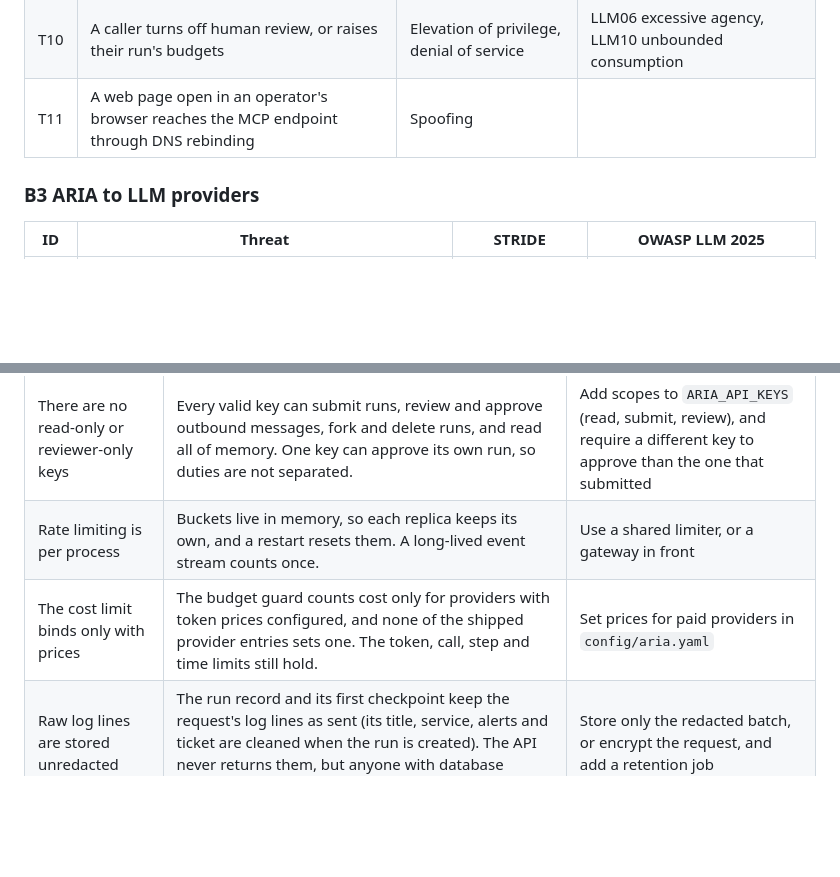
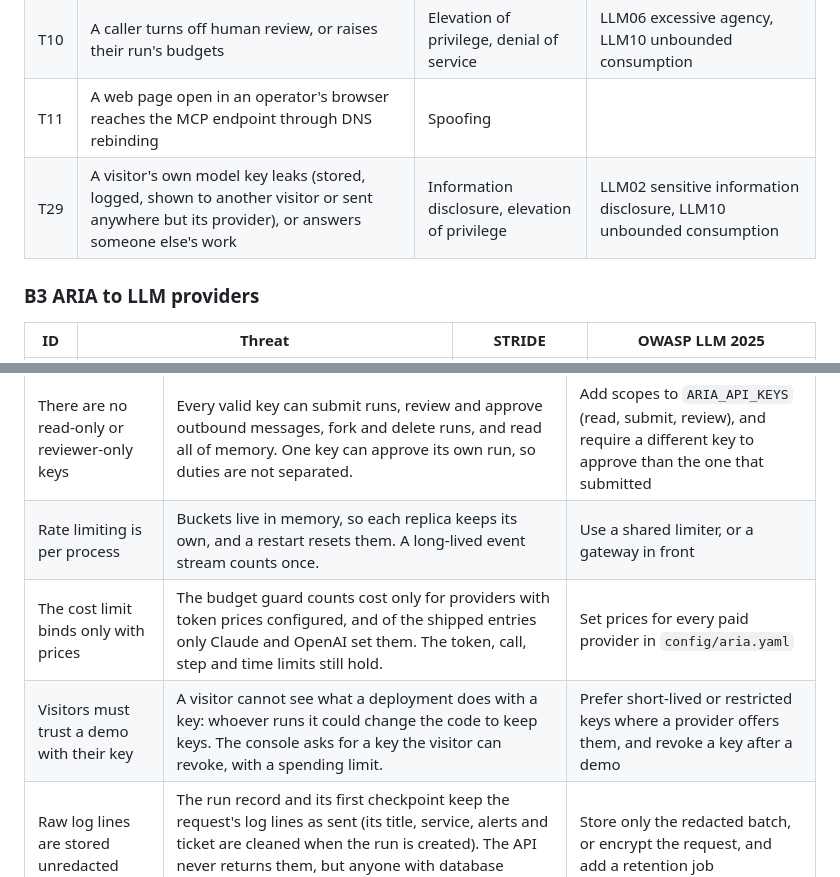
Before and after one commit to ManavParmar1609/ARIA, a Markdown page: docs/threat-model.md, 2 parts joined by grey strips. Rendered like a GitHub page; blank space fills up the shorter version.

```diff
--- a/docs/threat-model.md
+++ b/docs/threat-model.md
@@ -118,6 +118,7 @@ flowchart LR
 | T9 | Request floods exhaust the API or the workers | Denial of service | LLM10 unbounded consumption |
 | T10 | A caller turns off human review, or raises their run's budgets | Elevation of privilege, denial of service | LLM06 excessive agency, LLM10 unbounded consumption |
 | T11 | A web page open in an operator's browser reaches the MCP endpoint through DNS rebinding | Spoofing | |
+| T29 | A visitor's own model key leaks (stored, logged, shown to another visitor or sent anywhere but its provider), or answers someone else's work | Information disclosure, elevation of privilege | LLM02 sensitive information disclosure, LLM10 unbounded consumption |
 
 ### B3 ARIA to LLM providers
 
@@ -205,7 +207,8 @@ The fixes below are suggestions; none of them is built.
 | The content-safety model has not been called live | `nvidia/nemotron-3.5-content-safety` is in NIM's model catalog (checked 2026-10-29, and `aria providers check` now reports it), but ARIA has never sent it a request, so the verdict format it parses is unconfirmed. The guardrail is off by default and fails closed. | Send it known-safe and known-unsafe samples, and check the verdicts parse, before turning the guardrail on |
 | There are no read-only or reviewer-only keys | Every valid key can submit runs, review and approve outbound messages, fork and delete runs, and read all of memory. One key can approve its own run, so duties are not separated. | Add scopes to `ARIA_API_KEYS` (read, submit, review), and require a different key to approve than the one that submitted |
 | Rate limiting is per process | Buckets live in memory, so each replica keeps its own, and a restart resets them. A long-lived event stream counts once. | Use a shared limiter, or a gateway in front |
-| The cost limit binds only with prices | The budget guard counts cost only for providers with token prices configured, and none of the shipped provider entries sets one. The token, call, step and time limits still hold. | Set prices for paid providers in `config/aria.yaml` |
+| The cost limit binds only with prices | The budget guard counts cost only for providers with token prices configured, and of the shipped entries only Claude and OpenAI set them. The token, call, step and time limits still hold. | Set prices for every paid provider in `config/aria.yaml` |
+| Visitors must trust a demo with their key | A visitor cannot see what a deployment does with a key: whoever runs it could change the code to keep keys. The console asks for a key the visitor can revoke, with a spending limit. | Prefer short-lived or restricted keys where a provider offers them, and revoke a key after a demo |
 | Raw log lines are stored unredacted | The run record and its first checkpoint keep the request's log lines as sent (its title, service, alerts and ticket are cleaned when the run is created). The API never returns them, but anyone with database access can read them, and nothing purges old runs. | Store only the redacted batch, or encrypt the request, and add a retention job |
 | One evaluation source is live | GitLab.com's production incidents come from its issues API, which cannot be pinned: issues are edited and relabelled after the fact. The download records the snapshot's SHA-256 and date, and the evaluation quotes them, but a fresh download may differ. | Keep a pinned copy of the snapshot outside git (for example as a release asset) and check its SHA-256 |
 | Redaction is pattern-based | Personal names, usernames and hostnames pass through, and so does a secret in a format no pattern knows, written without a secret-like name beside it. | Add a named-entity detector (for example Presidio) and an entropy check for unnamed tokens |
```
Also changed, not shown: other parts of docs/threat-model.md (+2 -1 lines), AGENTS.md (+2 -0 lines), docs/deploy-free.md (+46 -6 lines).
